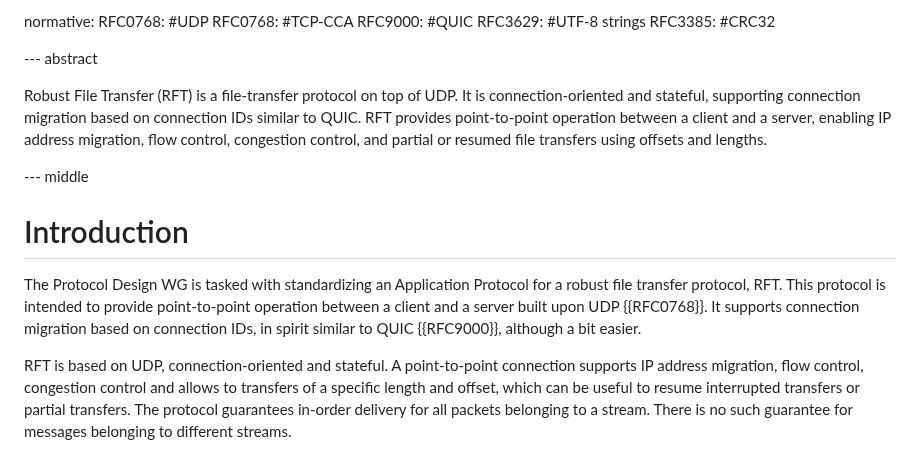
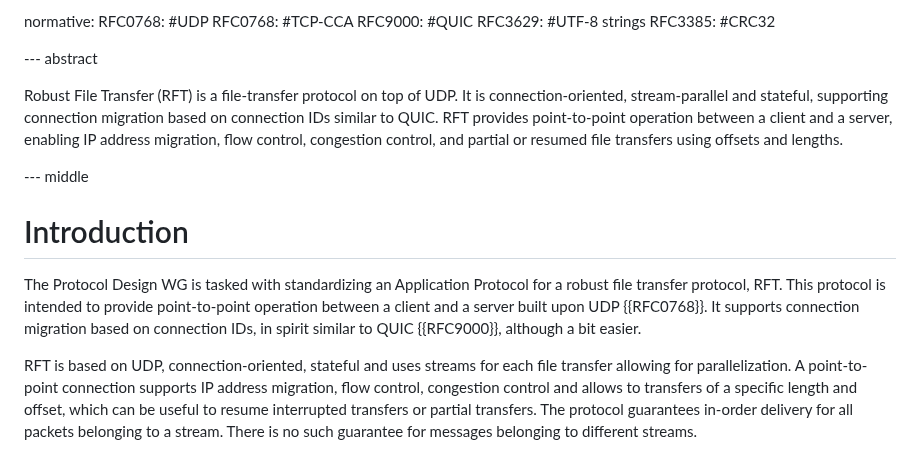
Before and after one commit to nStangl/robust-file-transfer, a Markdown page: specification/rft.md, the part around the change. GitHub-like rendering.

Commit message:
feat(spec): mention streams in abstract and intro
Signed-off-by: Sandro-Alessio Gierens <sandro@gierens.de>

```diff
--- a/specification/rft.md
+++ b/specification/rft.md
@@ -55,7 +55,7 @@ normative:
 --- abstract
 
 Robust File Transfer (RFT) is a file-transfer protocol on top of UDP.
-It is connection-oriented and stateful, supporting connection migration based on connection IDs similar to QUIC.
+It is connection-oriented, stream-parallel and stateful, supporting connection migration based on connection IDs similar to QUIC.
 RFT provides point-to-point operation between a client and a server, enabling IP address migration, flow control, congestion control, and partial or resumed file transfers using offsets and lengths.
 
 --- middle
@@ -66,7 +66,8 @@ The Protocol Design WG is tasked with standardizing an Application Protocol for
 This protocol is intended to provide point-to-point operation between a client and a server built upon UDP {{RFC0768}}.
 It supports connection migration based on connection IDs, in spirit similar to QUIC {{RFC9000}}, although a bit easier.
 
-RFT is based on UDP, connection-oriented and stateful.
+RFT is based on UDP, connection-oriented, stateful and uses streams for each file transfer
+allowing for parallelization.
 A point-to-point connection supports IP address migration, flow control, congestion control and allows to transfers of a specific length and offset, which can be useful to resume interrupted transfers or partial transfers.
 The protocol guarantees in-order delivery for all packets belonging to a stream.
 There is no such guarantee for messages belonging to different streams.
```
